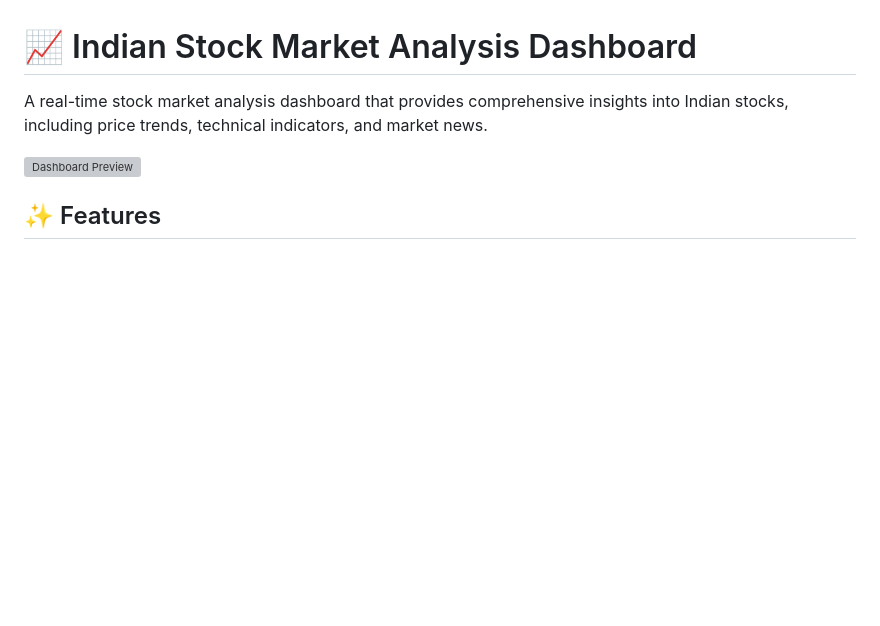
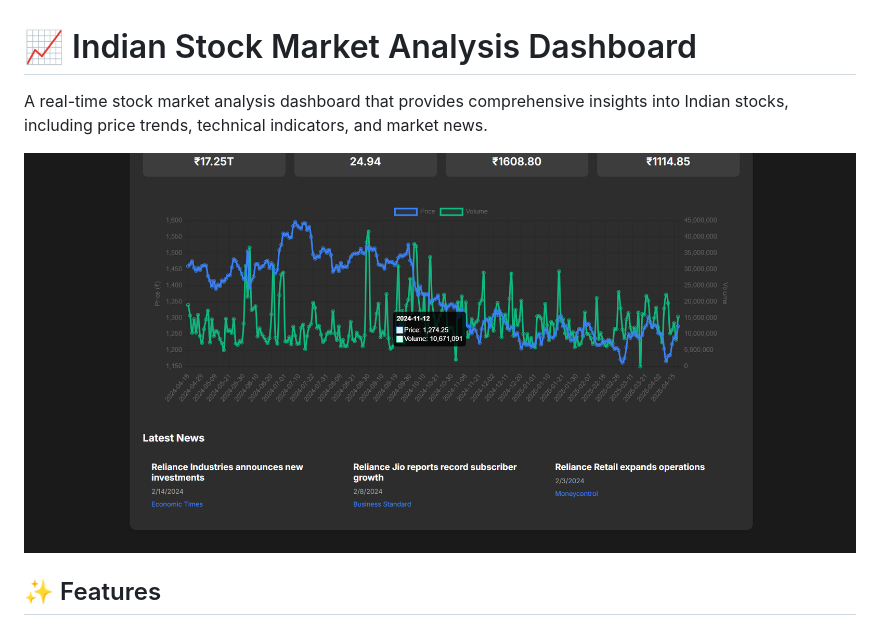
Before and after one commit to 100rabx23/IDT-II-Project-, a Markdown page: README.md, the part around the change. Drawn GitHub-style; blank space fills up the shorter version; grey boxes are pictures that could not be loaded.

```diff
--- a/README.md
+++ b/README.md
@@ -2,7 +2,7 @@
 
 A real-time stock market analysis dashboard that provides comprehensive insights into Indian stocks, including price trends, technical indicators, and market news.
 
-![Dashboard Preview](screenshots/dashboard.png)
+![Dashboard Preview](img7.png)
 
 ## ✨ Features
 
```
